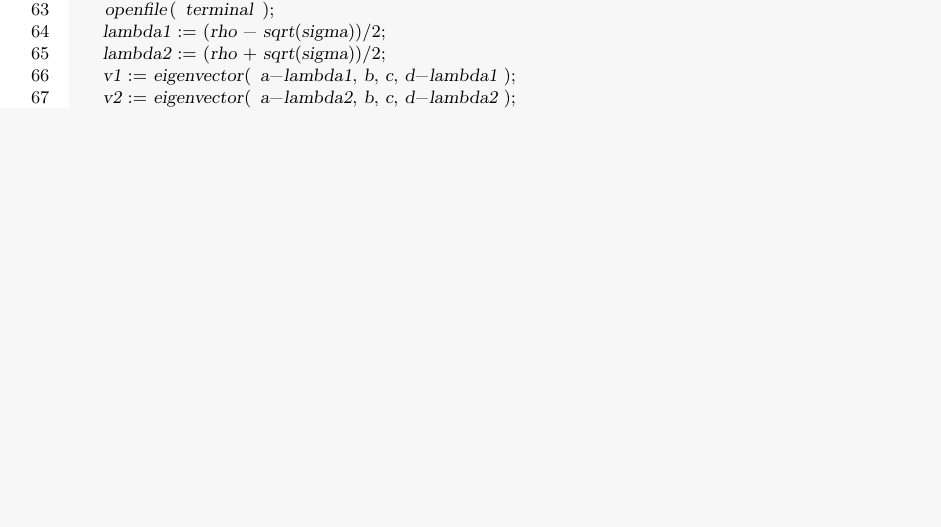
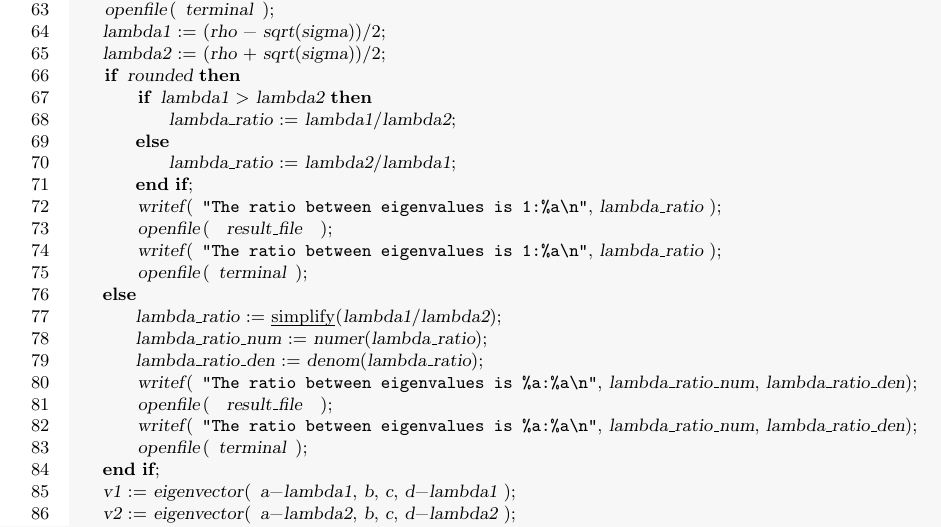
Before and after one commit to oscarsaleta/P4, a LaTeX document (src-mpl/type.tex): part of page 3 of 11, cut so that both start at the same text, the shorter picture padded with empty space. Compiled offline with pdfLaTeX.

Commit message:
will print ratio of eigenvalues for some types of singularities

```diff
--- a/src-mpl/type.tex
+++ b/src-mpl/type.tex
@@ -150,6 +150,25 @@ saddle := proc( f, x0, y0, a, b, c, d, rho, sigma, chart )
     openfile( terminal );
     lambda1 := (rho - sqrt(sigma))/2;
     lambda2 := (rho + sqrt(sigma))/2;
+    if rounded then
+        if lambda1 > lambda2 then
+            lambda_ratio := lambda1/lambda2;
+        else
+            lambda_ratio := lambda2/lambda1;
+        end if;
+        writef( "The ratio between eigenvalues is 1:%a\n", lambda_ratio );
+        openfile( result_file );
+        writef( "The ratio between eigenvalues is 1:%a\n", lambda_ratio );
+        openfile( terminal );
+    else
+        lambda_ratio := simplify(lambda1/lambda2);
+        lambda_ratio_num := numer(lambda_ratio);
+        lambda_ratio_den := denom(lambda_ratio);
+        writef( "The ratio between eigenvalues is %a:%a\n", lambda_ratio_num, lambda_ratio_den);
+        openfile( result_file );
+        writef( "The ratio between eigenvalues is %a:%a\n", lambda_ratio_num, lambda_ratio_den);
+        openfile( terminal );
+    end if;
     v1 := eigenvector( a-lambda1, b, c, d-lambda1 );
     v2 := eigenvector( a-lambda2, b, c, d-lambda2 );
     if save_all then
```
Also changed, not shown: 2 other files.
